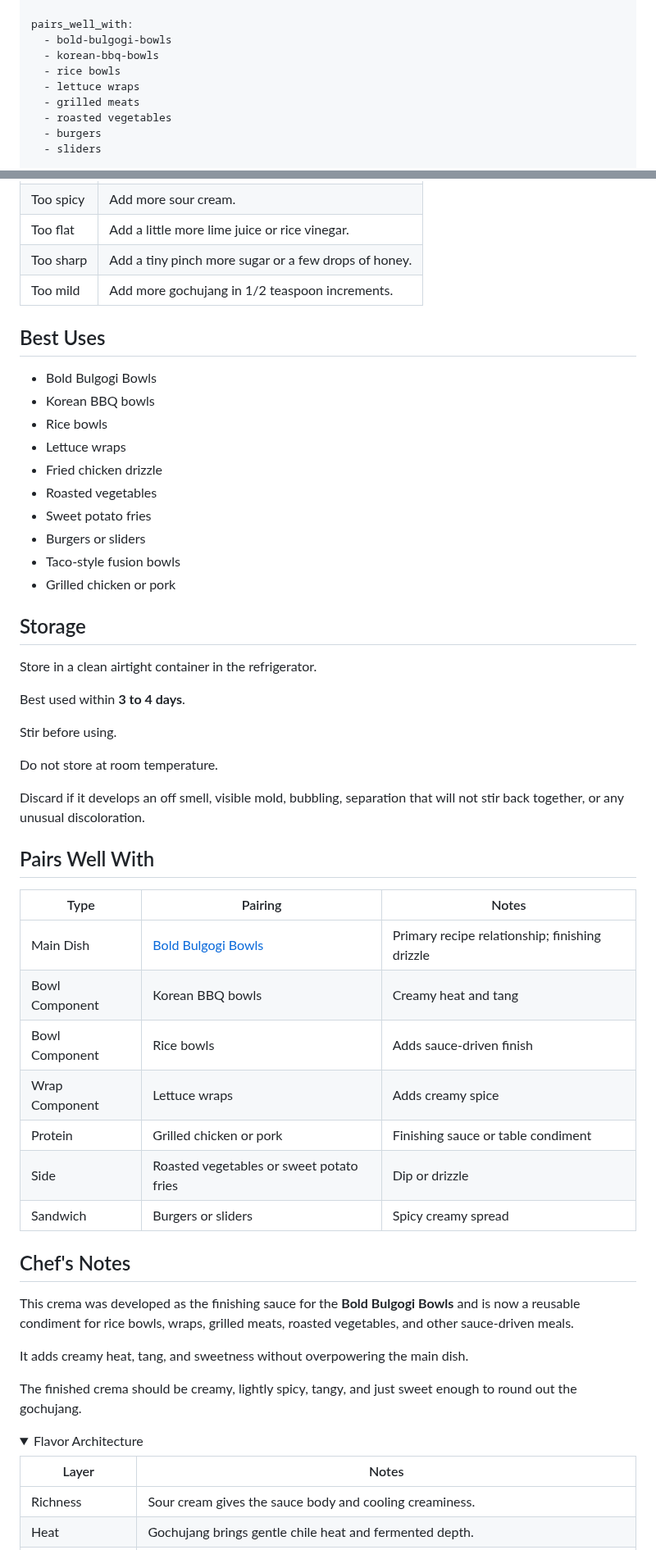
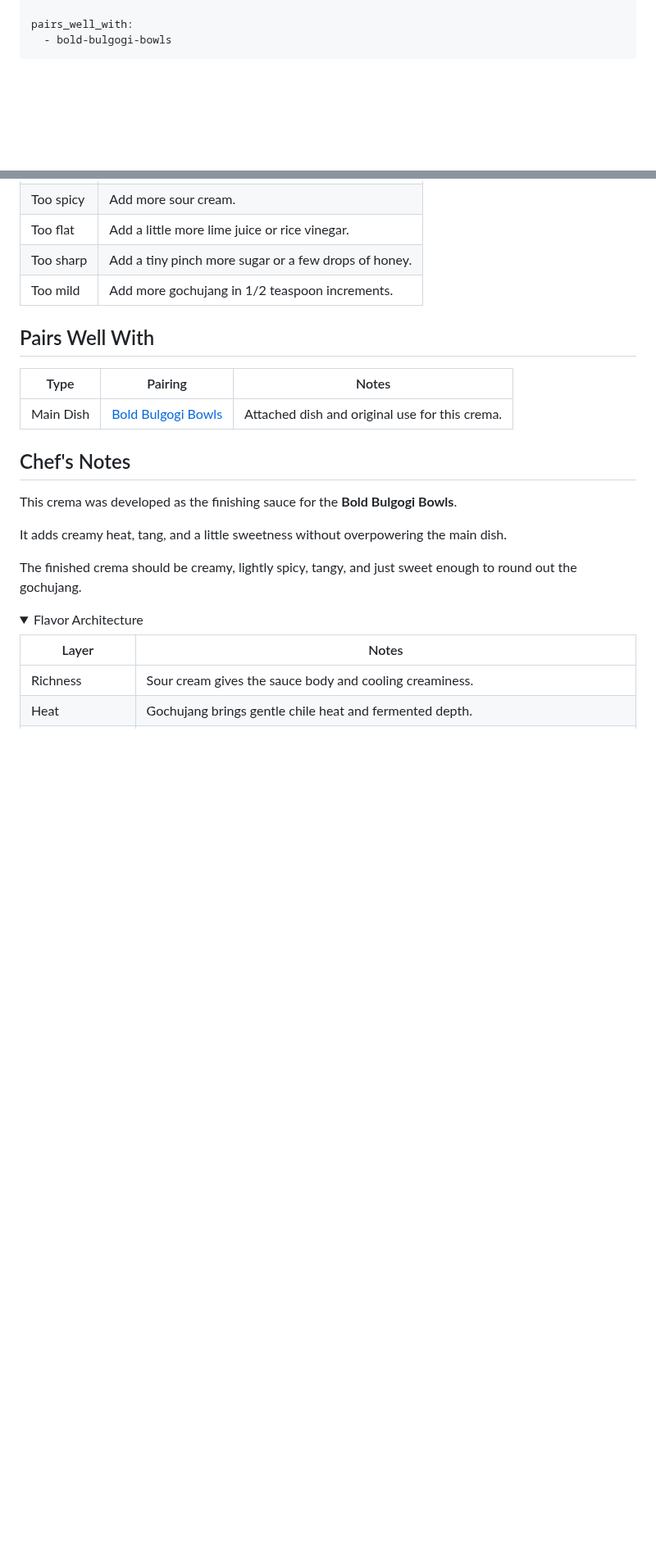
Before and after one commit to ablack2225/Flavorweaver, a Markdown page: condiments/gochujang-crema.md, 2 parts joined by grey strips. Shown at 82% size. Rendered like a GitHub page; folded sections open; blank space fills up the shorter version.

Commit message:
Reduce gochujang crema pairings to attached dish

```diff
--- a/condiments/gochujang-crema.md
+++ b/condiments/gochujang-crema.md
@@ -25,11 +25,4 @@ tags:
 
 pairs_well_with:
   - bold-bulgogi-bowls
-  - korean-bbq-bowls
-  - rice bowls
-  - lettuce wraps
-  - grilled meats
-  - roasted vegetables
-  - burgers
-  - sliders
 
@@ -108,48 +101,17 @@ If using as a dip or spread, leave it slightly thicker.
 | Too sharp | Add a tiny pinch more sugar or a few drops of honey. |
 | Too mild | Add more gochujang in 1/2 teaspoon increments. |
 
-## Best Uses
-
-- Bold Bulgogi Bowls
-- Korean BBQ bowls
-- Rice bowls
-- Lettuce wraps
-- Fried chicken drizzle
-- Roasted vegetables
-- Sweet potato fries
-- Burgers or sliders
-- Taco-style fusion bowls
-- Grilled chicken or pork
-
-## Storage
-
-Store in a clean airtight container in the refrigerator.
-
-Best used within **3 to 4 days**.
-
-Stir before using.
-
-Do not store at room temperature.
-
-Discard if it develops an off smell, visible mold, bubbling, separation that will not stir back together, or any unusual discoloration.
-
 ## Pairs Well With
 
 | Type | Pairing | Notes |
 |---|---|---|
-| Main Dish | [Bold Bulgogi Bowls](../recipes/korean/bold-bulgogi-bowls.md) | Primary recipe relationship; finishing drizzle |
-| Bowl Component | Korean BBQ bowls | Creamy heat and tang |
-| Bowl Component | Rice bowls | Adds sauce-driven finish |
-| Wrap Component | Lettuce wraps | Adds creamy spice |
-| Protein | Grilled chicken or pork | Finishing sauce or table condiment |
-| Side | Roasted vegetables or sweet potato fries | Dip or drizzle |
-| Sandwich | Burgers or sliders | Spicy creamy spread |
+| Main Dish | [Bold Bulgogi Bowls](../recipes/korean/bold-bulgogi-bowls.md) | Attached dish and original use for this crema. |
 
 ## Chef's Notes
 
-This crema was developed as the finishing sauce for the **Bold Bulgogi Bowls** and is now a reusable condiment for rice bowls, wraps, grilled meats, roasted vegetables, and other sauce-driven meals.
+This crema was developed as the finishing sauce for the **Bold Bulgogi Bowls**.
 
-It adds creamy heat, tang, and sweetness without overpowering the main dish.
+It adds creamy heat, tang, and a little sweetness without overpowering the main dish.
 
 The finished crema should be creamy, lightly spicy, tangy, and just sweet enough to round out the gochujang.
 
```
Also changed, not shown: other parts of condiments/gochujang-crema.md (+3 -2 lines).
